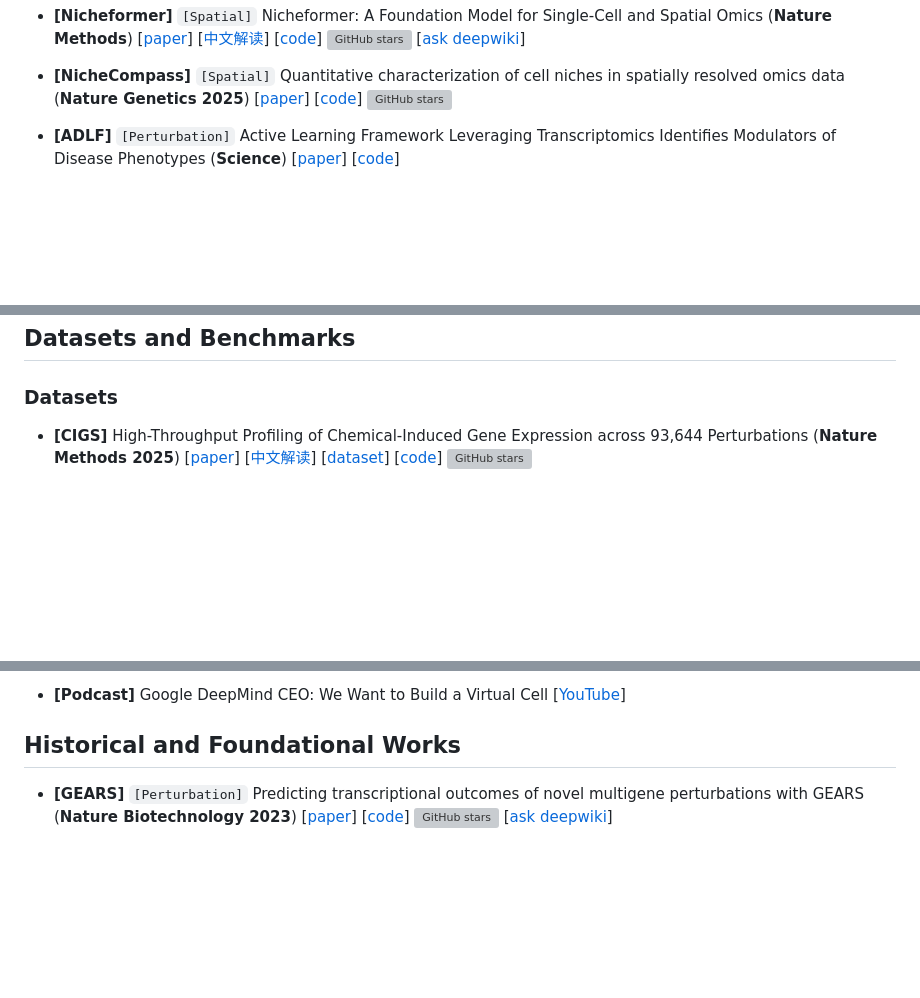
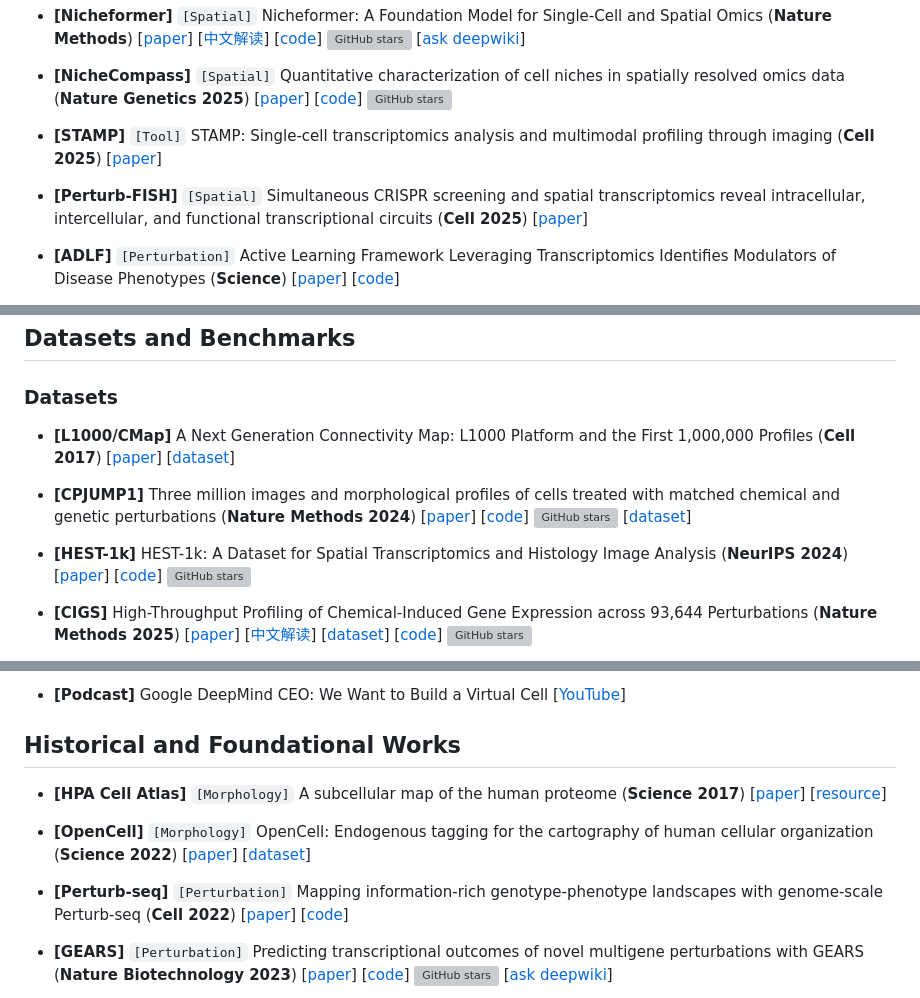
Before and after one commit to Boom5426/Awesome-Virtual-Cell, a Markdown page: README.md, 3 parts joined by grey strips. Drawn GitHub-style; blank space fills up the shorter version; grey boxes are pictures that could not be loaded.

Commit message:
docs: add multimodal virtual cell references

```diff
--- a/README.md
+++ b/README.md
@@ -118,6 +120,10 @@ Tag hints: `[Virtual Cell]`, `[Perturbation]`, `[Foundation Model]`, `[Spatial]`
 - **[Nicheformer]** `[Spatial]` Nicheformer: A Foundation Model for Single-Cell and Spatial Omics (**Nature Methods**) [[paper](https://doi.org/10.1038/s41592-025-02814-z)] [[中文解读](https://mp.weixin.qq.com/s/dCOncaXH2O1ArVxYiI4tjA)] [[code](https://github.com/theislab/nicheformer)] ![GitHub stars](https://img.shields.io/github/stars/theislab/nicheformer.svg?logo=github&label=Stars) [[ask deepwiki](https://deepwiki.com/theislab/nicheformer)]
 
 - **[NicheCompass]** `[Spatial]` Quantitative characterization of cell niches in spatially resolved omics data (**Nature Genetics 2025**) [[paper](https://www.nature.com/articles/s41588-025-02120-6)] [[code](https://github.com/Lotfollahi-lab/nichecompass)] ![GitHub stars](https://img.shields.io/github/stars/Lotfollahi-lab/nichecompass.svg?logo=github&label=Stars)
+
+- **[STAMP]** `[Tool]` STAMP: Single-cell transcriptomics analysis and multimodal profiling through imaging (**Cell 2025**) [[paper](https://doi.org/10.1016/j.cell.2025.05.027)]
+
+- **[Perturb-FISH]** `[Spatial]` Simultaneous CRISPR screening and spatial transcriptomics reveal intracellular, intercellular, and functional transcriptional circuits (**Cell 2025**) [[paper](https://doi.org/10.1016/j.cell.2025.02.012)]
 
 - **[ADLF]** `[Perturbation]` Active Learning Framework Leveraging Transcriptomics Identifies Modulators of Disease Phenotypes (**Science**) [[paper](https://doi.org/10.1126/science.adi8577)] [[code](https://doi.org/10.5281/zenodo.16921928)]
 
@@ -287,6 +293,12 @@ Tag hints: `[Virtual Cell]`, `[Perturbation]`, `[Foundation Model]`, `[Spatial]`
 
 ### Datasets
 
+- **[L1000/CMap]** A Next Generation Connectivity Map: L1000 Platform and the First 1,000,000 Profiles (**Cell 2017**) [[paper](https://doi.org/10.1016/j.cell.2017.10.049)] [[dataset](https://clue.io/data/CMap2020#LINCS2020)]
+
+- **[CPJUMP1]** Three million images and morphological profiles of cells treated with matched chemical and genetic perturbations (**Nature Methods 2024**) [[paper](https://www.nature.com/articles/s41592-024-02241-6)] [[code](https://github.com/jump-cellpainting/2024_Chandrasekaran_NatureMethods)] ![GitHub stars](https://img.shields.io/github/stars/jump-cellpainting/2024_Chandrasekaran_NatureMethods.svg?logo=github&label=Stars) [[dataset](https://registry.opendata.aws/cellpainting-gallery/)]
+
+- **[HEST-1k]** HEST-1k: A Dataset for Spatial Transcriptomics and Histology Image Analysis (**NeurIPS 2024**) [[paper](https://arxiv.org/abs/2406.16192)] [[code](https://github.com/mahmoodlab/HEST)] ![GitHub stars](https://img.shields.io/github/stars/mahmoodlab/HEST.svg?logo=github&label=Stars)
+
 - **[CIGS]** High-Throughput Profiling of Chemical-Induced Gene Expression across 93,644 Perturbations (**Nature Methods 2025**) [[paper](https://www.nature.com/articles/s41592-025-02781-5)] [[中文解读](https://mp.weixin.qq.com/s/nLvu4AFf6MFRurPL0WVu8g)] [[dataset](https://cigs.iomicscloud.com/)] [[code](https://github.com/Wang-lab302/CIGS)] ![GitHub stars](https://img.shields.io/github/stars/Wang-lab302/CIGS.svg?logo=github&label=Stars)
 
 - **[Tahoe-100M]** Tahoe-100M: A Giga-Scale Single-Cell Perturbation Atlas for Context-Dependent Gene Function and Cellular Modeling (**bioRxiv 2025**) [[paper](https://www.biorxiv.org/content/10.1101/2025.02.20.639398v1)] [[中文解读](https://zhuanlan.zhihu.com/p/28908614524)] [[code](https://github.com/ArcInstitute/arc-virtual-cell-atlas)] ![GitHub stars](https://img.shields.io/github/stars/ArcInstitute/arc-virtual-cell-atlas.svg?logo=github&label=Stars)
@@ -353,6 +363,12 @@ Tag hints: `[Virtual Cell]`, `[Perturbation]`, `[Foundation Model]`, `[Spatial]`
 
 ## Historical and Foundational Works
 
+- **[HPA Cell Atlas]** `[Morphology]` A subcellular map of the human proteome (**Science 2017**) [[paper](https://doi.org/10.1126/science.aal3321)] [[resource](https://www.proteinatlas.org/humanproteome/subcellular)]
+
+- **[OpenCell]** `[Morphology]` OpenCell: Endogenous tagging for the cartography of human cellular organization (**Science 2022**) [[paper](https://doi.org/10.1126/science.abi6983)] [[dataset](https://registry.opendata.aws/czb-opencell/)]
+
+- **[Perturb-seq]** `[Perturbation]` Mapping information-rich genotype-phenotype landscapes with genome-scale Perturb-seq (**Cell 2022**) [[paper](https://doi.org/10.1016/j.cell.2022.05.013)] [[code](https://github.com/thomasmaxwellnorman/Perturbseq_GI)]
+
 - **[GEARS]** `[Perturbation]` Predicting transcriptional outcomes of novel multigene perturbations with GEARS (**Nature Biotechnology 2023**) [[paper](https://www.nature.com/articles/s41587-023-01905-6)] [[code](https://github.com/snap-stanford/GEARS)] ![GitHub stars](https://img.shields.io/github/stars/snap-stanford/GEARS.svg?logo=github&label=Stars) [[ask deepwiki](https://deepwiki.com/snap-stanford/GEARS)]
 
 - **[Geneformer]** `[Foundation Model]` Transfer Learning Enables Predictions in Network Biology (**Nature 2023**) [[paper](https://doi.org/10.1038/s41586-023-06139-9)] [[code](https://github.com/jkobject/geneformer)] ![GitHub stars](https://img.shields.io/github/stars/jkobject/geneformer.svg?logo=github&label=Stars) [[ask deepwiki](https://deepwiki.com/jkobject/geneformer)]
```
Also changed, not shown: other parts of README.md (+2 -2 lines).
